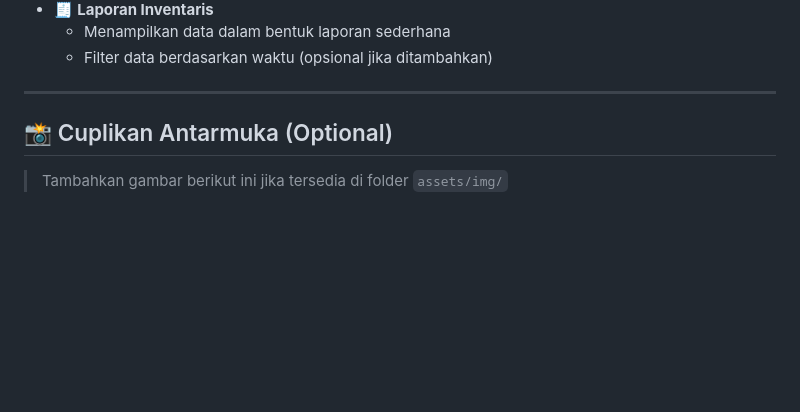
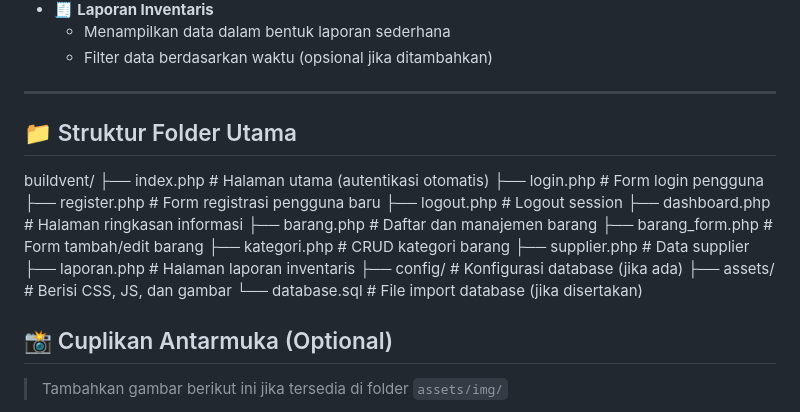
Before and after one commit to amalaratri/BuildVent_ProjekWebResponsi, a Markdown page: README.md, the part around the change. Drawn GitHub-style; blank space fills up the shorter version.

```diff
--- a/README.md
+++ b/README.md
@@ -27,6 +27,23 @@ Berikut adalah beberapa fitur inti yang tersedia dalam aplikasi Buildvent:
   - Filter data berdasarkan waktu (opsional jika ditambahkan)
 
 ---
+
+## 📁 Struktur Folder Utama
+
+buildvent/
+├── index.php # Halaman utama (autentikasi otomatis)
+├── login.php # Form login pengguna
+├── register.php # Form registrasi pengguna baru
+├── logout.php # Logout session
+├── dashboard.php # Halaman ringkasan informasi
+├── barang.php # Daftar dan manajemen barang
+├── barang_form.php # Form tambah/edit barang
+├── kategori.php # CRUD kategori barang
+├── supplier.php # Data supplier
+├── laporan.php # Halaman laporan inventaris
+├── config/ # Konfigurasi database (jika ada)
+├── assets/ # Berisi CSS, JS, dan gambar
+└── database.sql # File import database (jika disertakan)
 
 ## 📸 Cuplikan Antarmuka (Optional)
 
```
